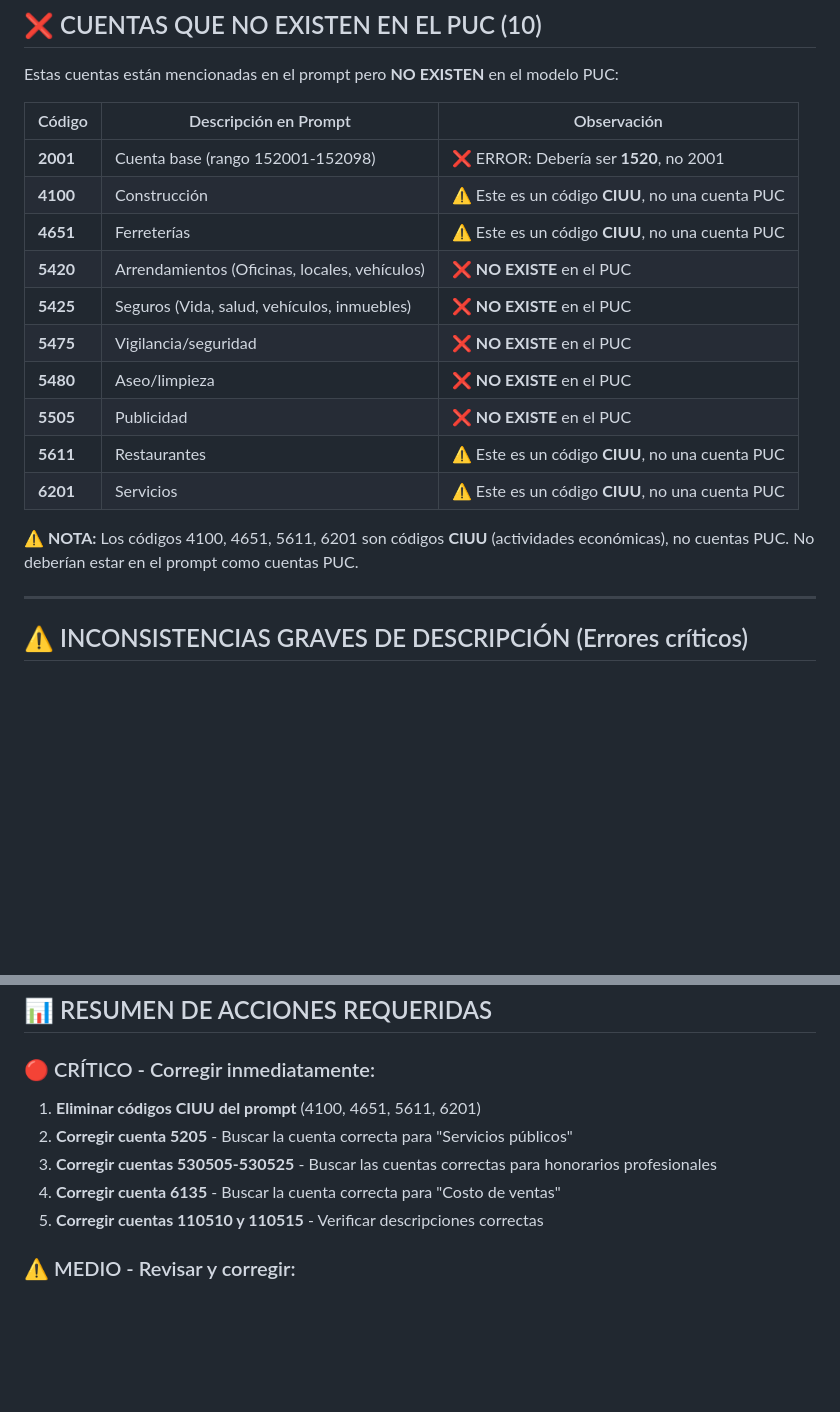
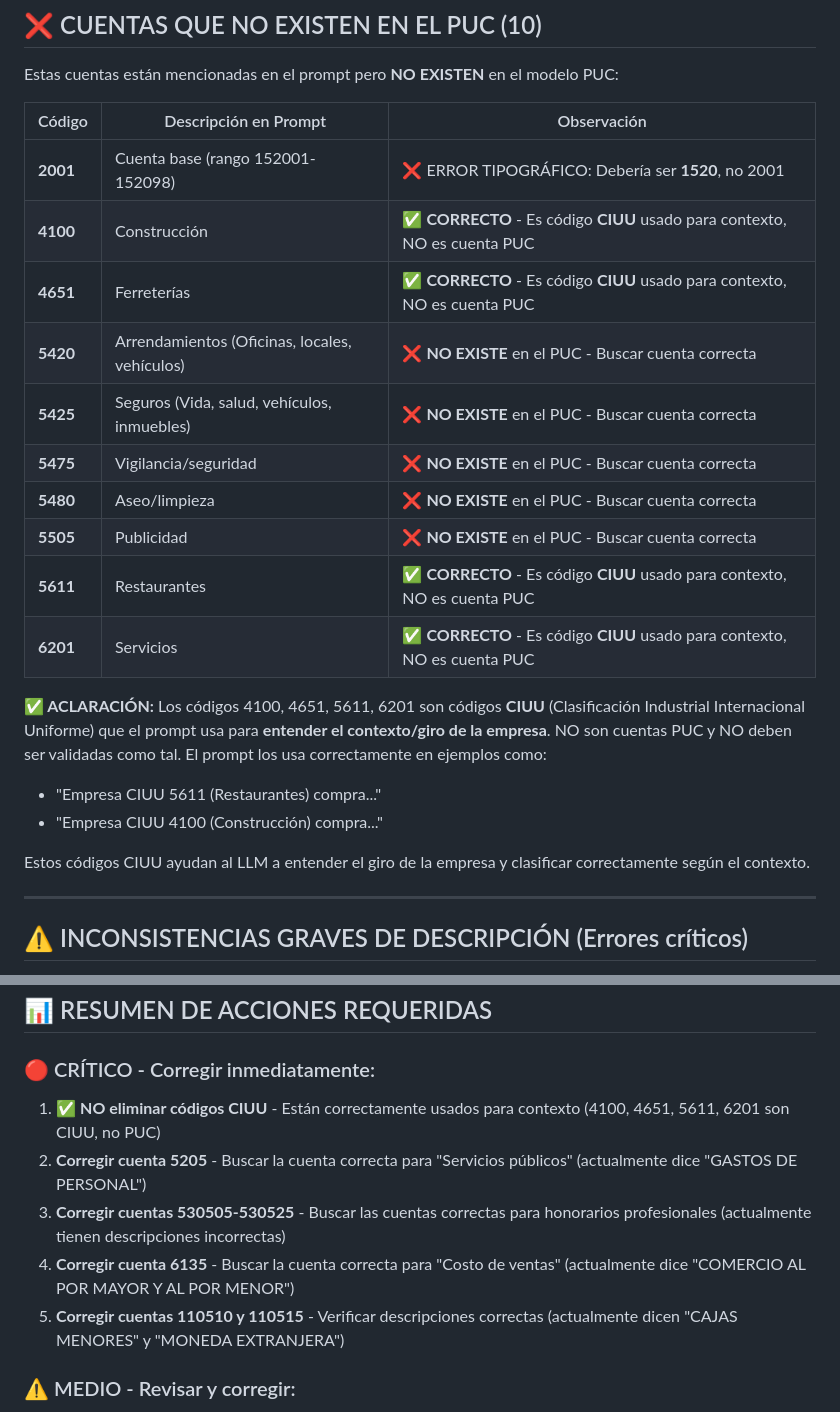
Before and after one commit to victormanuel08/TNS, a Markdown page: manu/scripts/reporte_inconsistencias_prompt_puc.md, 2 parts joined by grey strips. Drawn GitHub-style; blank space fills up the shorter version.

```diff
--- a/manu/scripts/reporte_inconsistencias_prompt_puc.md
+++ b/manu/scripts/reporte_inconsistencias_prompt_puc.md
@@ -15,18 +15,22 @@ Estas cuentas están mencionadas en el prompt pero **NO EXISTEN** en el modelo P
 
 | Código | Descripción en Prompt | Observación |
 |--------|----------------------|-------------|
-| **2001** | Cuenta base (rango 152001-152098) | ❌ ERROR: Debería ser **1520**, no 2001 |
-| **4100** | Construcción | ⚠️ Este es un código **CIUU**, no una cuenta PUC |
-| **4651** | Ferreterías | ⚠️ Este es un código **CIUU**, no una cuenta PUC |
-| **5420** | Arrendamientos (Oficinas, locales, vehículos) | ❌ **NO EXISTE** en el PUC |
-| **5425** | Seguros (Vida, salud, vehículos, inmuebles) | ❌ **NO EXISTE** en el PUC |
-| **5475** | Vigilancia/seguridad | ❌ **NO EXISTE** en el PUC |
-| **5480** | Aseo/limpieza | ❌ **NO EXISTE** en el PUC |
-| **5505** | Publicidad | ❌ **NO EXISTE** en el PUC |
-| **5611** | Restaurantes | ⚠️ Este es un código **CIUU**, no una cuenta PUC |
-| **6201** | Servicios | ⚠️ Este es un código **CIUU**, no una cuenta PUC |
+| **2001** | Cuenta base (rango 152001-152098) | ❌ ERROR TIPOGRÁFICO: Debería ser **1520**, no 2001 |
+| **4100** | Construcción | ✅ **CORRECTO** - Es código **CIUU** usado para contexto, NO es cuenta PUC |
+| **4651** | Ferreterías | ✅ **CORRECTO** - Es código **CIUU** usado para contexto, NO es cuenta PUC |
+| **5420** | Arrendamientos (Oficinas, locales, vehículos) | ❌ **NO EXISTE** en el PUC - Buscar cuenta correcta |
+| **5425** | Seguros (Vida, salud, vehículos, inmuebles) | ❌ **NO EXISTE** en el PUC - Buscar cuenta correcta |
+| **5475** | Vigilancia/seguridad | ❌ **NO EXISTE** en el PUC - Buscar cuenta correcta |
+| **5480** | Aseo/limpieza | ❌ **NO EXISTE** en el PUC - Buscar cuenta correcta |
+| **5505** | Publicidad | ❌ **NO EXISTE** en el PUC - Buscar cuenta correcta |
+| **5611** | Restaurantes | ✅ **CORRECTO** - Es código **CIUU** usado para contexto, NO es cuenta PUC |
+| **6201** | Servicios | ✅ **CORRECTO** - Es código **CIUU** usado para contexto, NO es cuenta PUC |
 
-**⚠️ NOTA:** Los códigos 4100, 4651, 5611, 6201 son códigos **CIUU** (actividades económicas), no cuentas PUC. No deberían estar en el prompt como cuentas PUC.
+**✅ ACLARACIÓN:** Los códigos 4100, 4651, 5611, 6201 son códigos **CIUU** (Clasificación Industrial Internacional Uniforme) que el prompt usa para **entender el contexto/giro de la empresa**. NO son cuentas PUC y NO deben ser validadas como tal. El prompt los usa correctamente en ejemplos como:
+- "Empresa CIUU 5611 (Restaurantes) compra..."
+- "Empresa CIUU 4100 (Construcción) compra..."
+
+Estos códigos CIUU ayudan al LLM a entender el giro de la empresa y clasificar correctamente según el contexto.
 
 ---
 
@@ -108,11 +112,11 @@ Estas cuentas existen y son correctas, solo tienen variaciones en la nomenclatur
 
 ### 🔴 CRÍTICO - Corregir inmediatamente:
 
-1. **Eliminar códigos CIUU del prompt** (4100, 4651, 5611, 6201)
-2. **Corregir cuenta 5205** - Buscar la cuenta correcta para "Servicios públicos"
-3. **Corregir cuentas 530505-530525** - Buscar las cuentas correctas para honorarios profesionales
-4. **Corregir cuenta 6135** - Buscar la cuenta correcta para "Costo de ventas"
-5. **Corregir cuentas 110510 y 110515** - Verificar descripciones correctas
+1. ✅ **NO eliminar códigos CIUU** - Están correctamente usados para contexto (4100, 4651, 5611, 6201 son CIUU, no PUC)
+2. **Corregir cuenta 5205** - Buscar la cuenta correcta para "Servicios públicos" (actualmente dice "GASTOS DE PERSONAL")
+3. **Corregir cuentas 530505-530525** - Buscar las cuentas correctas para honorarios profesionales (actualmente tienen descripciones incorrectas)
+4. **Corregir cuenta 6135** - Buscar la cuenta correcta para "Costo de ventas" (actualmente dice "COMERCIO AL POR MAYOR Y AL POR MENOR")
+5. **Corregir cuentas 110510 y 110515** - Verificar descripciones correctas (actualmente dicen "CAJAS MENORES" y "MONEDA EXTRANJERA")
 
 ### ⚠️ MEDIO - Revisar y corregir:
 
```
Also changed, not shown: manu/scripts/PROMPT_COMPLETO_CLASIFICACION.md (added, +223 -0 lines).
